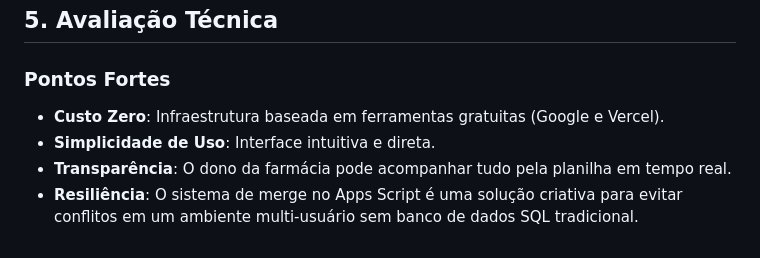
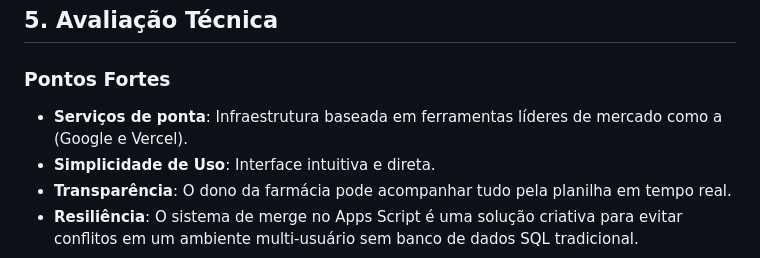
Before and after one commit to thiagotenorio-prog/app-jua, a Markdown page: artefatos/documentacao_app_jua.md, the part around the change. Rendered like a GitHub page.

Commit message:
docs: atualizando descrição de infraestrutura na documentação

```diff
--- a/artefatos/documentacao_app_jua.md
+++ b/artefatos/documentacao_app_jua.md
@@ -61,7 +61,7 @@ A arquitetura é composta por quatro camadas principais:
 ## 5. Avaliação Técnica
 
 ### Pontos Fortes
-- **Custo Zero**: Infraestrutura baseada em ferramentas gratuitas (Google e Vercel).
+- **Serviços de ponta**: Infraestrutura baseada em ferramentas líderes de mercado como a (Google e Vercel).
 - **Simplicidade de Uso**: Interface intuitiva e direta.
 - **Transparência**: O dono da farmácia pode acompanhar tudo pela planilha em tempo real.
 - **Resiliência**: O sistema de merge no Apps Script é uma solução criativa para evitar conflitos em um ambiente multi-usuário sem banco de dados SQL tradicional.
```
